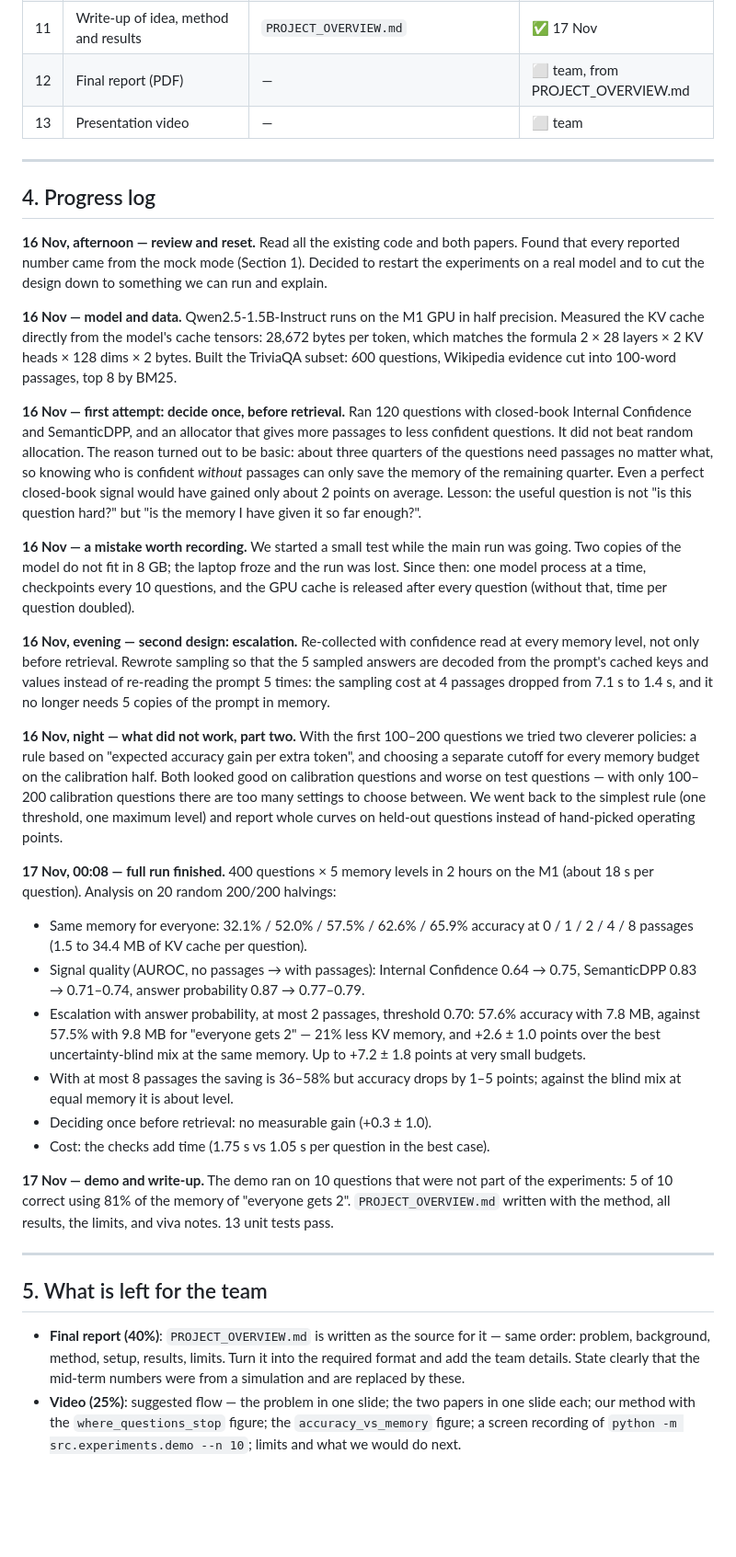
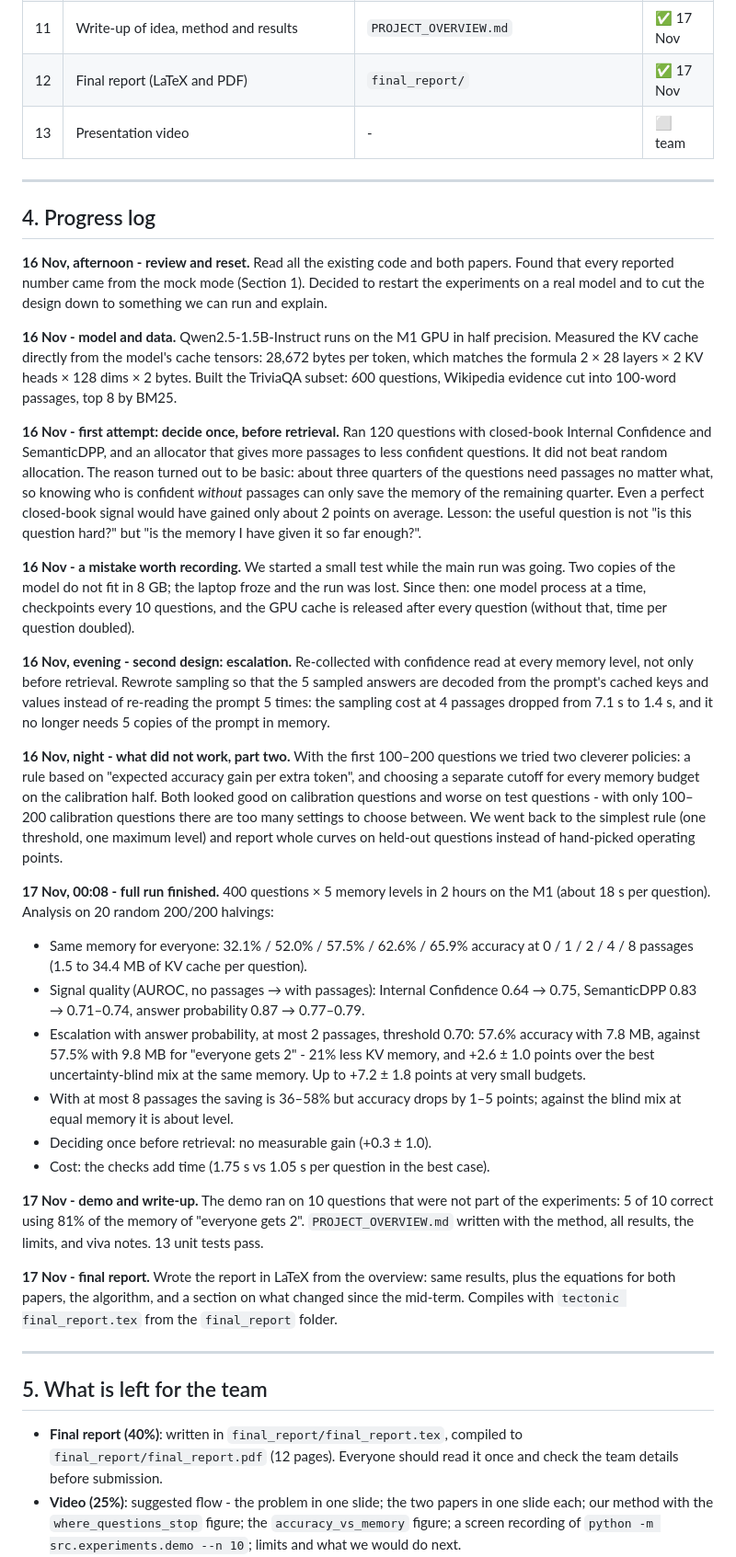
Before and after one commit to maidevalhoon/DA4022, a Markdown page: IMPLEMENTATION_PLAN.md, the part around one of its changes. Shown at 92% size. Drawn GitHub-style; blank space fills up the shorter version.

```diff
--- a/IMPLEMENTATION_PLAN.md
+++ b/IMPLEMENTATION_PLAN.md
@@ -82,26 +82,26 @@ number of tokens in the prompt. Retrieved passages are most of the prompt. So:
 | 9 | Analysis: signal quality, accuracy vs memory, time cost, figures | `results/summary.json`, `results/figures/` | ✅ 17 Nov |
 | 10 | Live demo on unseen questions | `src/experiments/demo.py` | ✅ 17 Nov |
 | 11 | Write-up of idea, method and results | `PROJECT_OVERVIEW.md` | ✅ 17 Nov |
-| 12 | Final report (PDF) | — | ⬜ team, from PROJECT_OVERVIEW.md |
-| 13 | Presentation video | — | ⬜ team |
+| 12 | Final report (LaTeX and PDF) | `final_report/` | ✅ 17 Nov |
+| 13 | Presentation video | - | ⬜ team |
 
 ---
 
 ## 4. Progress log
 
-**16 Nov, afternoon — review and reset.**
+**16 Nov, afternoon - review and reset.**
 Read all the existing code and both papers. Found that every reported number
 came from the mock mode (Section 1). Decided to restart the experiments on a
 real model and to cut the design down to something we can run and explain.
 
-**16 Nov — model and data.**
+**16 Nov - model and data.**
 Qwen2.5-1.5B-Instruct runs on the M1 GPU in half precision. Measured the KV
 cache directly from the model's cache tensors: 28,672 bytes per token, which
 matches the formula 2 × 28 layers × 2 KV heads × 128 dims × 2 bytes. Built the
 TriviaQA subset: 600 questions, Wikipedia evidence cut into 100-word passages,
 top 8 by BM25.
 
-**16 Nov — first attempt: decide once, before retrieval.**
+**16 Nov - first attempt: decide once, before retrieval.**
 Ran 120 questions with closed-book Internal Confidence and SemanticDPP, and an
 allocator that gives more passages to less confident questions. It did not beat
 random allocation. The reason turned out to be basic: about three quarters of
@@ -111,29 +111,29 @@ perfect closed-book signal would have gained only about 2 points on average.
 Lesson: the useful question is not "is this question hard?" but "is the memory
 I have given it so far enough?".
 
-**16 Nov — a mistake worth recording.**
+**16 Nov - a mistake worth recording.**
 We started a small test while the main run was going. Two copies of the model
 do not fit in 8 GB; the laptop froze and the run was lost. Since then: one
 model process at a time, checkpoints every 10 questions, and the GPU cache is
 released after every question (without that, time per question doubled).
 
-**16 Nov, evening — second design: escalation.**
+**16 Nov, evening - second design: escalation.**
 Re-collected with confidence read at every memory level, not only before
 retrieval. Rewrote sampling so that the 5 sampled answers are decoded from the
 prompt's cached keys and values instead of re-reading the prompt 5 times: the
 sampling cost at 4 passages dropped from 7.1 s to 1.4 s, and it no longer needs
 5 copies of the prompt in memory.
 
-**16 Nov, night — what did not work, part two.**
+**16 Nov, night - what did not work, part two.**
 With the first 100–200 questions we tried two cleverer policies: a rule based
 on "expected accuracy gain per extra token", and choosing a separate cutoff for
 every memory budget on the calibration half. Both looked good on calibration
-questions and worse on test questions — with only 100–200 calibration questions
+questions and worse on test questions - with only 100–200 calibration questions
 there are too many settings to choose between. We went back to the simplest
 rule (one threshold, one maximum level) and report whole curves on held-out
 questions instead of hand-picked operating points.
 
-**17 Nov, 00:08 — full run finished.**
+**17 Nov, 00:08 - full run finished.**
 400 questions × 5 memory levels in 2 hours on the M1 (about 18 s per question).
 Analysis on 20 random 200/200 halvings:
 
@@ -142,7 +142,7 @@ Analysis on 20 random 200/200 halvings:
 - Signal quality (AUROC, no passages → with passages): Internal Confidence
   0.64 → 0.75, SemanticDPP 0.83 → 0.71–0.74, answer probability 0.87 → 0.77–0.79.
 - Escalation with answer probability, at most 2 passages, threshold 0.70:
-  57.6% accuracy with 7.8 MB, against 57.5% with 9.8 MB for "everyone gets 2" —
+  57.6% accuracy with 7.8 MB, against 57.5% with 9.8 MB for "everyone gets 2" -
   21% less KV memory, and +2.6 ± 1.0 points over the best uncertainty-blind mix
   at the same memory. Up to +7.2 ± 1.8 points at very small budgets.
 - With at most 8 passages the saving is 36–58% but accuracy drops by 1–5 points;
@@ -150,21 +150,25 @@ Analysis on 20 random 200/200 halvings:
 - Deciding once before retrieval: no measurable gain (+0.3 ± 1.0).
 - Cost: the checks add time (1.75 s vs 1.05 s per question in the best case).
 
-**17 Nov — demo and write-up.**
+**17 Nov - demo and write-up.**
 The demo ran on 10 questions that were not part of the experiments: 5 of 10
 correct using 81% of the memory of "everyone gets 2". `PROJECT_OVERVIEW.md`
 written with the method, all results, the limits, and viva notes. 13 unit tests
 pass.
 
+**17 Nov - final report.**
+Wrote the report in LaTeX from the overview: same results, plus the equations
+for both papers, the algorithm, and a section on what changed since the
+mid-term. Compiles with `tectonic final_report.tex` from the `final_report` folder.
+
 ---
 
 ## 5. What is left for the team
 
-- **Final report (40%)**: `PROJECT_OVERVIEW.md` is written as the source for it —
-  same order: problem, background, method, setup, results, limits. Turn it into
-  the required format and add the team details. State clearly that the
-  mid-term numbers were from a simulation and are replaced by these.
-- **Video (25%)**: suggested flow — the problem in one slide; the two papers in
+- **Final report (40%)**: written in `final_report/final_report.tex`, compiled to
+  `final_report/final_report.pdf` (12 pages). Everyone should read it once and
+  check the team details before submission.
+- **Video (25%)**: suggested flow - the problem in one slide; the two papers in
   one slide each; our method with the `where_questions_stop` figure; the
   `accuracy_vs_memory` figure; a screen recording of
   `python -m src.experiments.demo --n 10`; limits and what we would do next.
```
Also changed, not shown: other parts of IMPLEMENTATION_PLAN.md (+1 -1 lines), PROJECT_OVERVIEW.md (+25 -21 lines), README.md (+10 -6 lines), results/figures/where_questions_stop.png, 3 other files.
